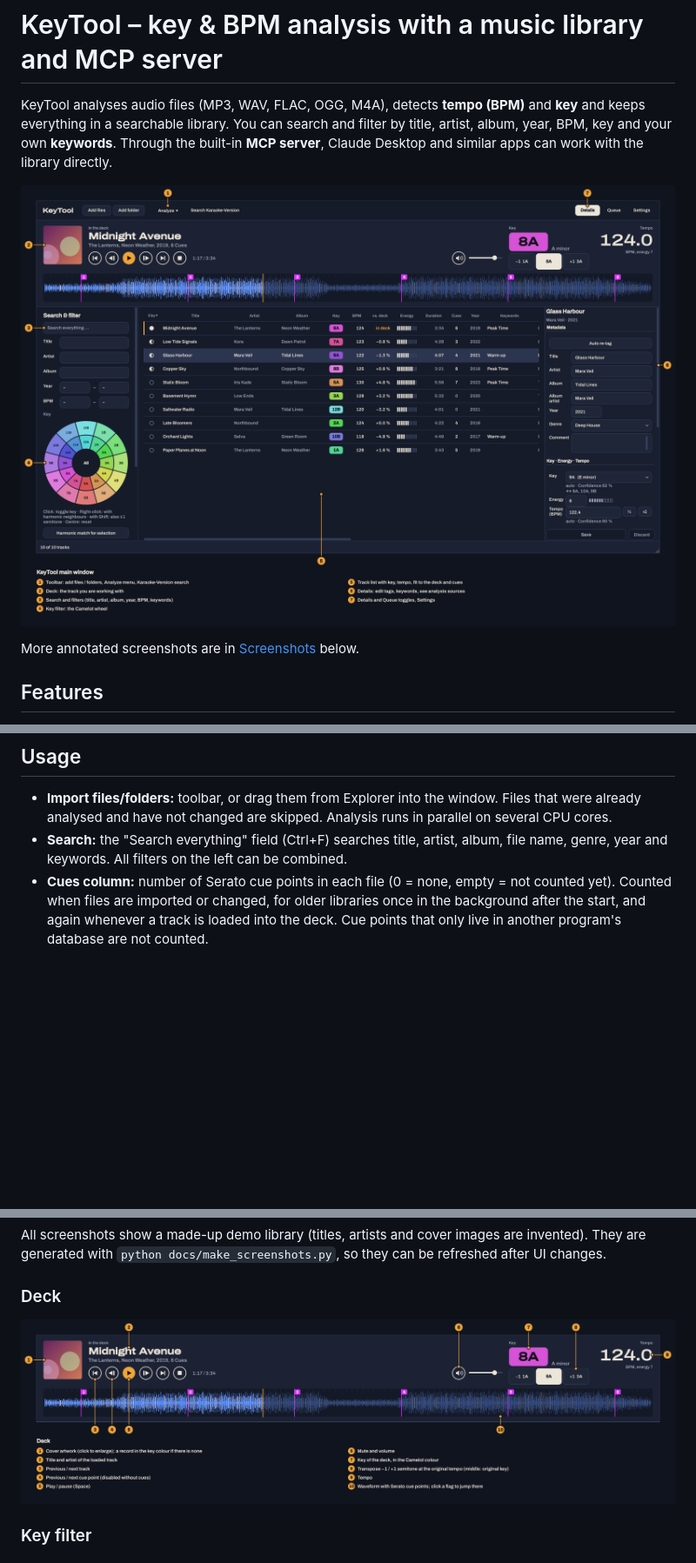
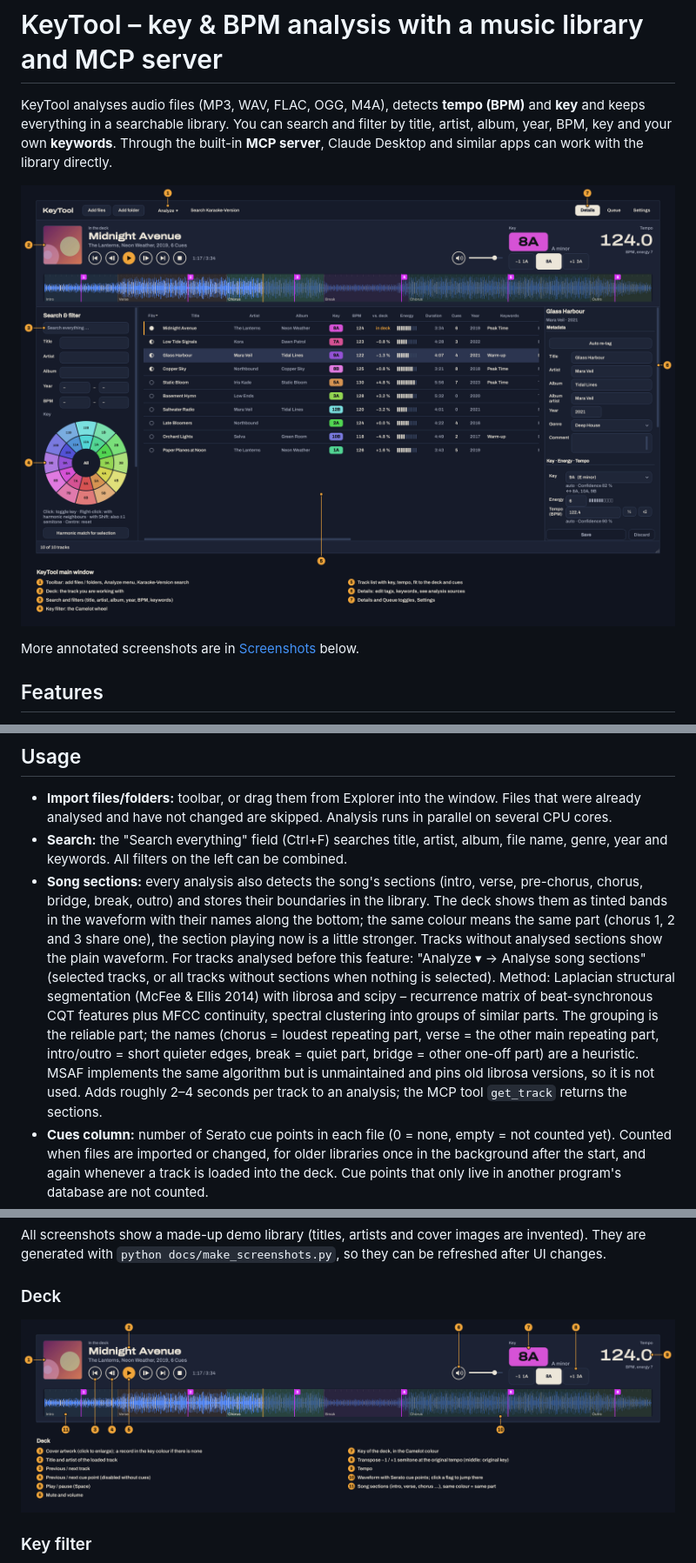
Before and after one commit to marcjohnce/keytool, a Markdown page: README.md, 3 parts joined by grey strips. Shown at 87% size. Drawn GitHub-style; pictures changed too: docs/screenshots/01-main-window.png, docs/screenshots/02-deck.png; blank space fills up the shorter version.

```diff
--- a/README.md
+++ b/README.md
@@ -59,6 +59,17 @@ executables" → Run workflow.
   and have not changed are skipped. Analysis runs in parallel on several CPU cores.
 * **Search:** the "Search everything" field (Ctrl+F) searches title, artist, album, file name, genre, year and
   keywords. All filters on the left can be combined.
+* **Song sections:** every analysis also detects the song's sections (intro, verse, pre-chorus, chorus, bridge, break,
+  outro) and stores their boundaries in the library. The deck shows them as tinted bands in the waveform with their
+  names along the bottom; the same colour means the same part (chorus 1, 2 and 3 share one), the section playing now is
+  a little stronger. Tracks without analysed sections show the plain waveform. For tracks analysed before this
+  feature: "Analyze ▾ → Analyse song sections" (selected tracks, or all tracks without sections when nothing is
+  selected). Method: Laplacian structural segmentation (McFee & Ellis 2014) with librosa and scipy – recurrence
+  matrix of beat-synchronous CQT features plus MFCC continuity, spectral clustering into groups of similar parts.
+  The grouping is the reliable part; the names (chorus = loudest repeating part, verse = the other main repeating
+  part, intro/outro = short quieter edges, break = quiet part, bridge = other one-off part) are a heuristic. MSAF
+  implements the same algorithm but is unmaintained and pins old librosa versions, so it is not used. Adds roughly
+  2–4 seconds per track to an analysis; the MCP tool `get_track` returns the sections.
 * **Cues column:** number of Serato cue points in each file (0 = none, empty = not counted yet). Counted when
   files are imported or changed, for older libraries once in the background after the start, and again whenever a
   track is loaded into the deck. Cue points that only live in another program's database are not counted.
```
Also changed, not shown: other parts of README.md (+1 -0 lines), 17 other files.
